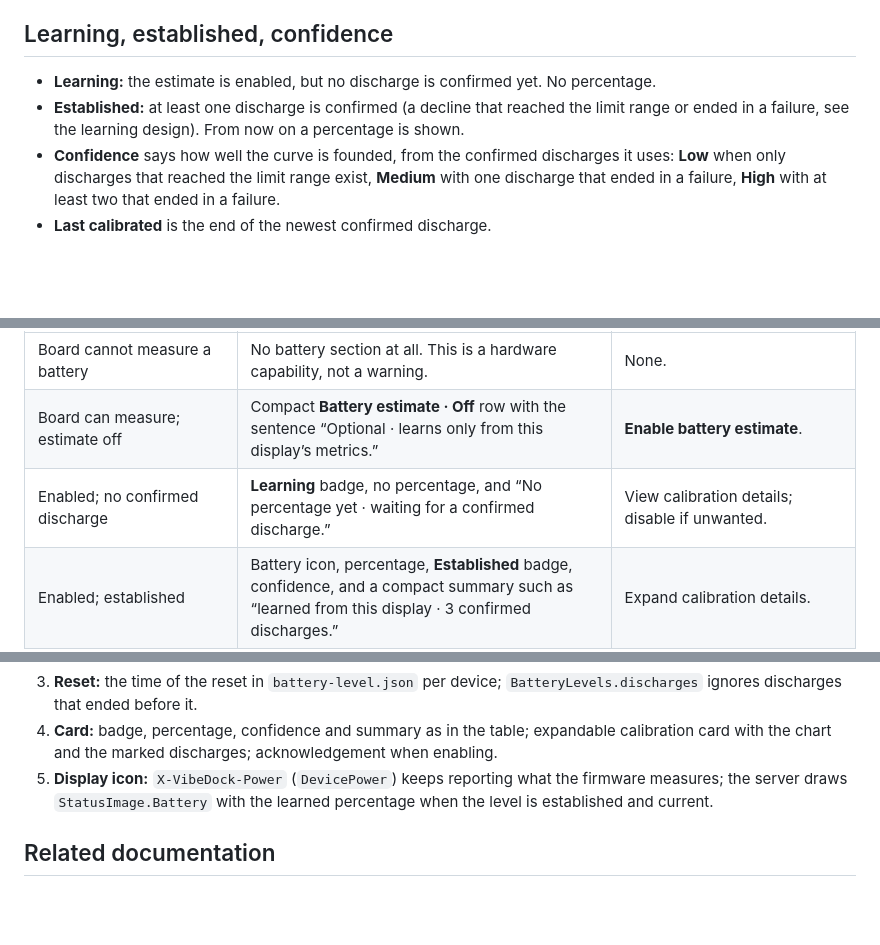
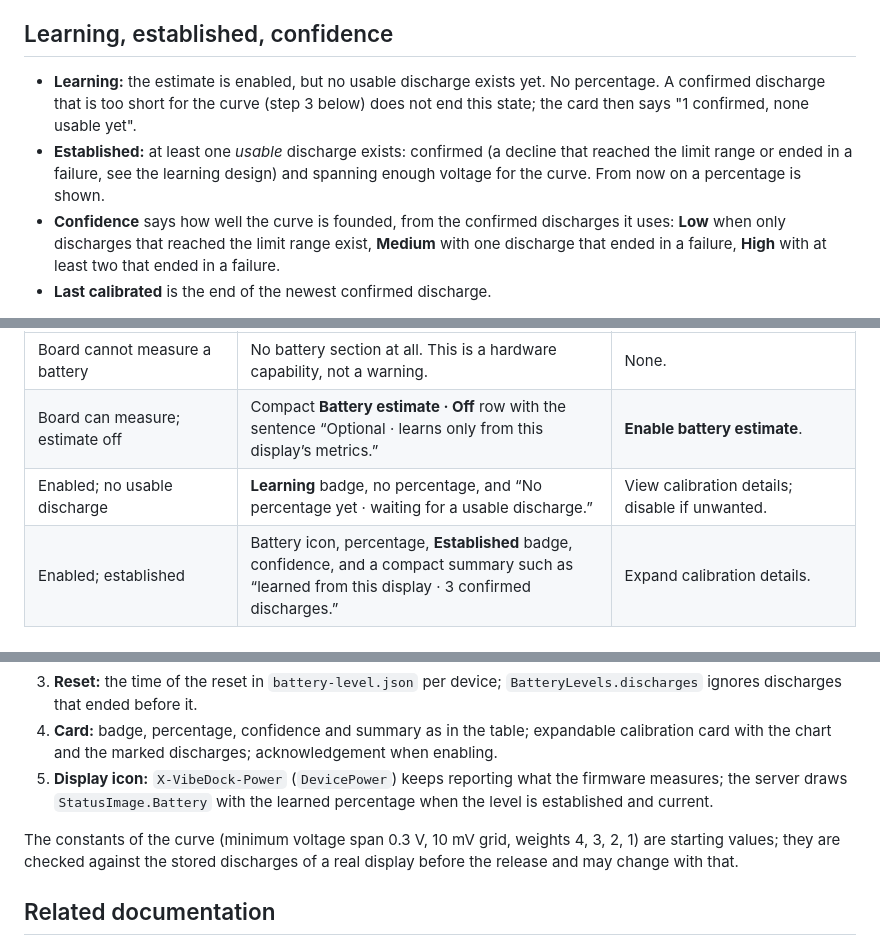
Before and after one commit to McFcologne/org.frifra.vibedock, a Markdown page: docs/design/battery-level-ui.md, 3 parts joined by grey strips. Rendered like a GitHub page; blank space fills up the shorter version.

Commit message:
Battery level UI: established needs a usable discharge; constants are starting values

```diff
--- a/docs/design/battery-level-ui.md
+++ b/docs/design/battery-level-ui.md
@@ -26,9 +26,10 @@ copies a calibration from another display, including one with the same board mod
 
 ## Learning, established, confidence
 
-- **Learning:** the estimate is enabled, but no discharge is confirmed yet. No percentage.
-- **Established:** at least one discharge is confirmed (a decline that reached the limit range or ended in a failure,
-  see the learning design). From now on a percentage is shown.
+- **Learning:** the estimate is enabled, but no usable discharge exists yet. No percentage. A confirmed discharge that is
+  too short for the curve (step 3 below) does not end this state; the card then says "1 confirmed, none usable yet".
+- **Established:** at least one *usable* discharge exists: confirmed (a decline that reached the limit range or ended in
+  a failure, see the learning design) and spanning enough voltage for the curve. From now on a percentage is shown.
 - **Confidence** says how well the curve is founded, from the confirmed discharges it uses:
   **Low** when only discharges that reached the limit range exist, **Medium** with one discharge that ended in a failure,
   **High** with at least two that ended in a failure.
@@ -65,7 +66,7 @@ The mean is formed per voltage:
 | --- | --- | --- |
 | Board cannot measure a battery | No battery section at all. This is a hardware capability, not a warning. | None. |
 | Board can measure; estimate off | Compact **Battery estimate · Off** row with the sentence “Optional · learns only from this display’s metrics.” | **Enable battery estimate**. |
-| Enabled; no confirmed discharge | **Learning** badge, no percentage, and “No percentage yet · waiting for a confirmed discharge.” | View calibration details; disable if unwanted. |
+| Enabled; no usable discharge | **Learning** badge, no percentage, and “No percentage yet · waiting for a usable discharge.” | View calibration details; disable if unwanted. |
 | Enabled; established | Battery icon, percentage, **Established** badge, confidence, and a compact summary such as “learned from this display · 3 confirmed discharges.” | Expand calibration details. |
 | Established; current measurement is old | **Offline** badge, last percentage and age; never silently present it as current. | Open metrics or wait for the display. |
 | Established; contact was lost after a confirmed low voltage | **0 % · Contact lost** with a short explanation. | Open calibration details; it corrects itself after a later higher measurement. |
@@ -165,6 +166,9 @@ change for this concept:
 5. **Display icon:** `X-VibeDock-Power` (`DevicePower`) keeps reporting what the firmware measures; the server draws
    `StatusImage.Battery` with the learned percentage when the level is established and current.
 
+The constants of the curve (minimum voltage span 0.3 V, 10 mV grid, weights 4, 3, 2, 1) are starting values; they are
+checked against the stored discharges of a real display before the release and may change with that.
+
 ## Related documentation
 
 - [Design: battery level learned by the server](battery-learning.md)
```
